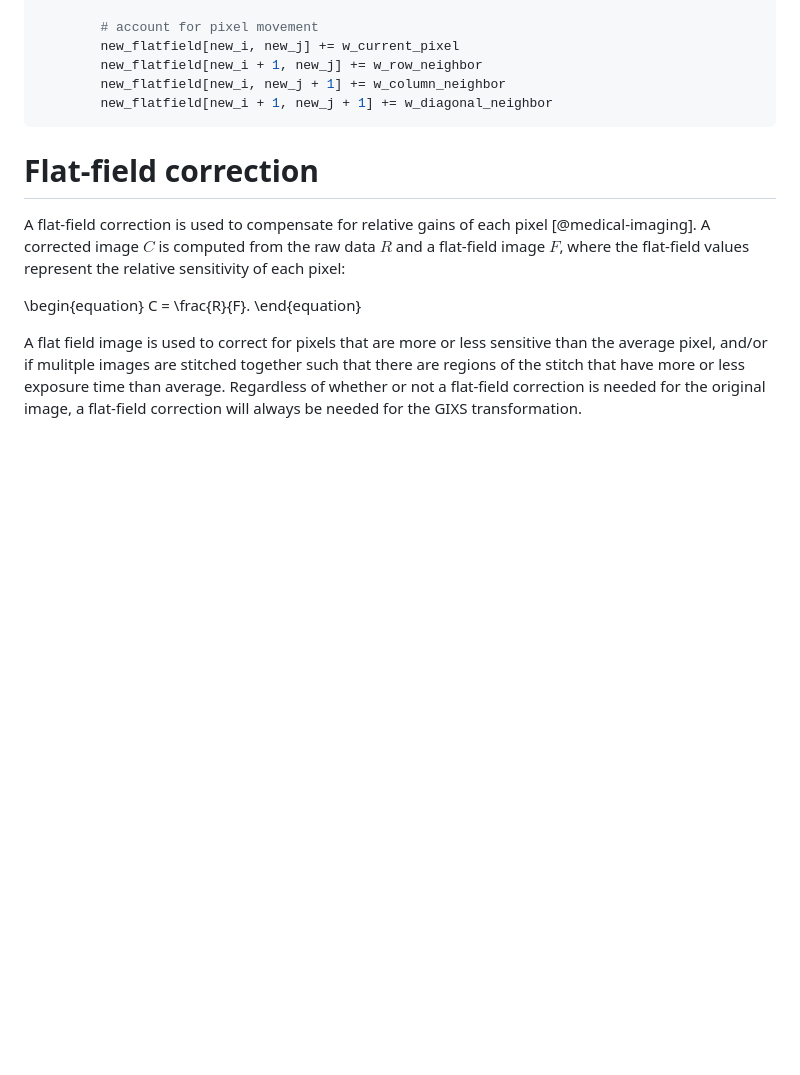
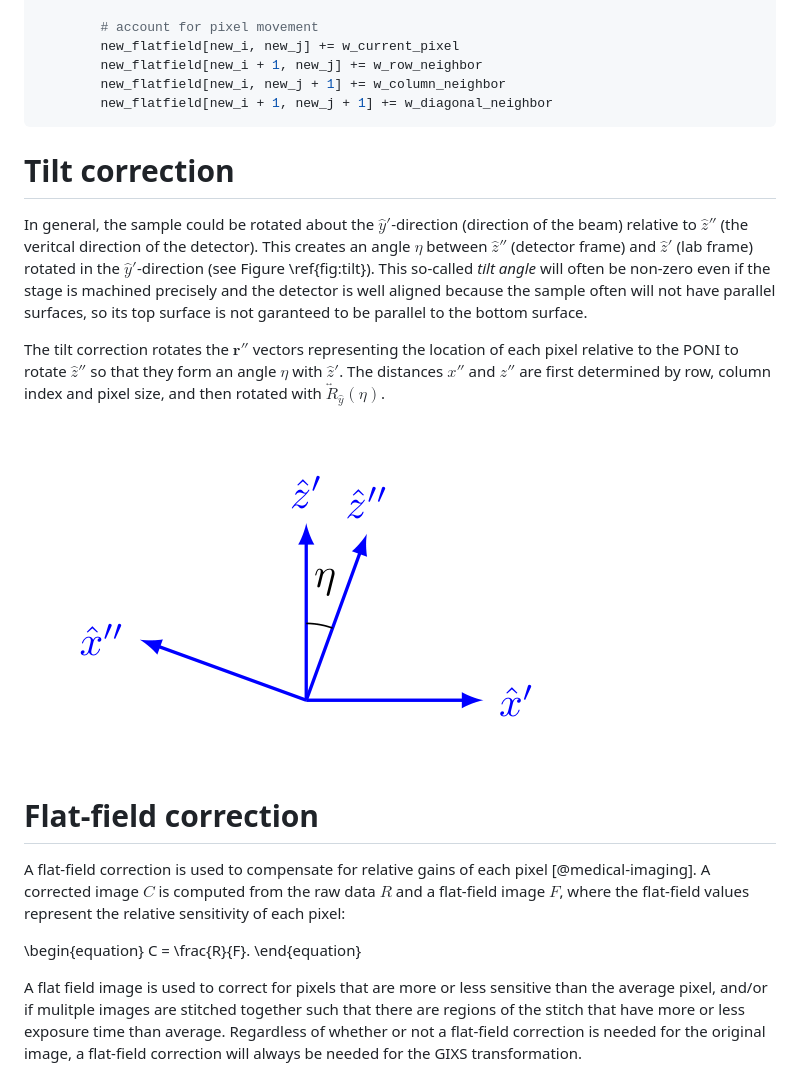
Before and after one commit to ttortorici/gixpy, a Markdown page: paper/paper.md, the part around the change. Drawn GitHub-style; pictures changed too: paper/images/tilt.png (added); blank space fills up the shorter version.

Commit message:
added tilt correction to paper
and fixed small issue in jupyter notebook

````diff
--- a/paper/paper.md
+++ b/paper/paper.md
@@ -401,6 +401,14 @@ for i in range(image.shape[0]):      # loop over rows of the original image
         new_flatfield[new_i + 1, new_j + 1] += w_diagonal_neighbor
 ```
 
+# Tilt correction
+
+In general, the sample could be rotated about the $\hat{y}'$-direction (direction of the beam) relative to $\hat{z}''$ (the veritcal direction of the detector). This creates an angle $\eta$ between $\hat{z}''$ (detector frame) and $\hat{z}'$ (lab frame) rotated in the $\hat{y}'$-direction (see Figure \ref{fig:tilt}). This so-called *tilt angle* will often be non-zero even if the stage is machined precisely and the detector is well aligned because the sample often will not have parallel surfaces, so its top surface is not garanteed to be parallel to the bottom surface.
+
+The tilt correction rotates the $\mathbf{r}''$ vectors representing the location of each pixel relative to the PONI to rotate $\hat{z}''$ so that they form an angle $\eta$ with $\hat{z}'$. The distances $x''$ and $z''$ are first determined by row, column index and pixel size, and then rotated with $\overleftrightarrow{R}_{\hat{y}}(\eta)$.
+
+![The sample being tilted along the $\hat{y}'$-direction will result in an angle $\eta$ between the vertical directions of the lab and detector frames. The perspective of these axes is looking at the detector from the sample.\label{fig:tilt}](images/tilt.png)
+
 # Flat-field correction
 
 A flat-field correction is used to compensate for relative gains of each pixel [@medical-imaging]. A corrected image $C$ is computed from the raw data $R$ and a flat-field image $F$, where the flat-field values represent the relative sensitivity of each pixel:
````
Also changed, not shown: paper/images/scattering-angles.png, 12 other files.
